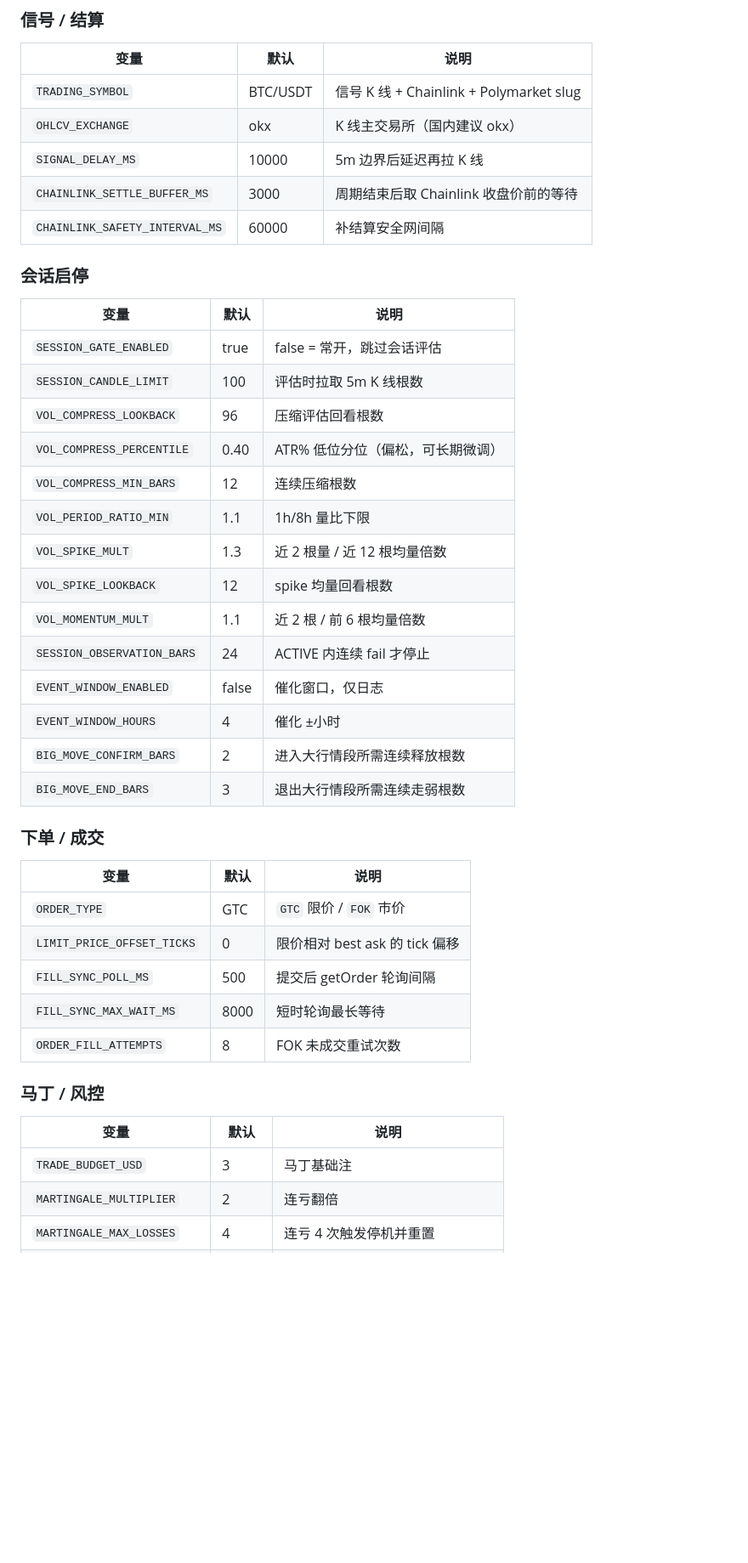
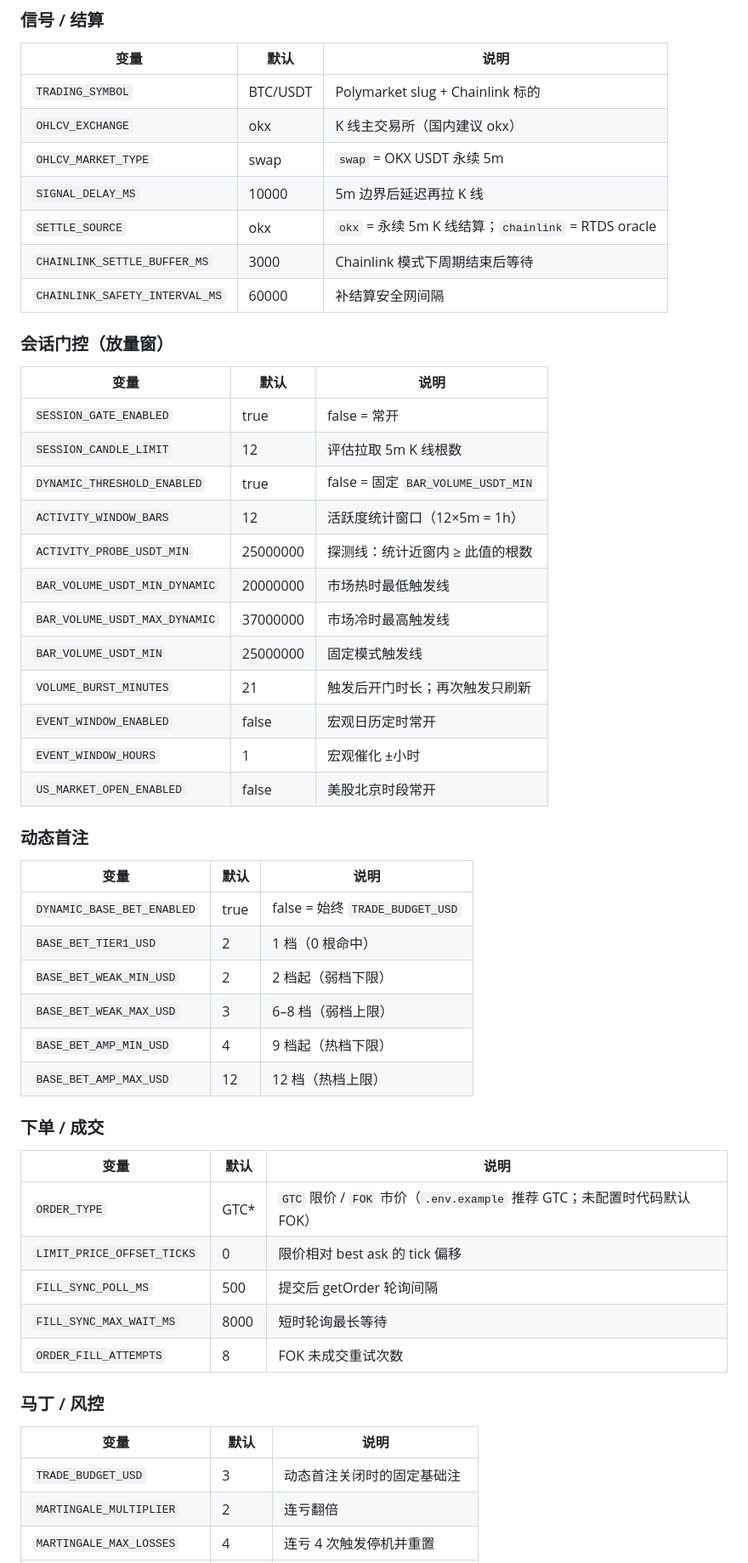
Before and after one commit to louyiwei38-blip/weishao, a Markdown page: README.md, the part around one of its changes. Shown at 85% size. GitHub-like rendering; blank space fills up the shorter version.

```diff
--- a/README.md
+++ b/README.md
@@ -138,36 +153,47 @@ logs/
 
 | 变量 | 默认 | 说明 |
 |------|------|------|
-| `TRADING_SYMBOL` | BTC/USDT | 信号 K 线 + Chainlink + Polymarket slug |
+| `TRADING_SYMBOL` | BTC/USDT | Polymarket slug + Chainlink 标的 |
 | `OHLCV_EXCHANGE` | okx | K 线主交易所（国内建议 okx） |
+| `OHLCV_MARKET_TYPE` | swap | `swap` = OKX USDT 永续 5m |
 | `SIGNAL_DELAY_MS` | 10000 | 5m 边界后延迟再拉 K 线 |
-| `CHAINLINK_SETTLE_BUFFER_MS` | 3000 | 周期结束后取 Chainlink 收盘价前的等待 |
+| `SETTLE_SOURCE` | okx | `okx` = 永续 5m K 线结算；`chainlink` = RTDS oracle |
+| `CHAINLINK_SETTLE_BUFFER_MS` | 3000 | Chainlink 模式下周期结束后等待 |
 | `CHAINLINK_SAFETY_INTERVAL_MS` | 60000 | 补结算安全网间隔 |
 
-### 会话启停
+### 会话门控（放量窗）
 
 | 变量 | 默认 | 说明 |
 |------|------|------|
-| `SESSION_GATE_ENABLED` | true | false = 常开，跳过会话评估 |
-| `SESSION_CANDLE_LIMIT` | 100 | 评估时拉取 5m K 线根数 |
-| `VOL_COMPRESS_LOOKBACK` | 96 | 压缩评估回看根数 |
-| `VOL_COMPRESS_PERCENTILE` | 0.40 | ATR% 低位分位（偏松，可长期微调） |
-| `VOL_COMPRESS_MIN_BARS` | 12 | 连续压缩根数 |
-| `VOL_PERIOD_RATIO_MIN` | 1.1 | 1h/8h 量比下限 |
-| `VOL_SPIKE_MULT` | 1.3 | 近 2 根量 / 近 12 根均量倍数 |
-| `VOL_SPIKE_LOOKBACK` | 12 | spike 均量回看根数 |
-| `VOL_MOMENTUM_MULT` | 1.1 | 近 2 根 / 前 6 根均量倍数 |
-| `SESSION_OBSERVATION_BARS` | 24 | ACTIVE 内连续 fail 才停止 |
-| `EVENT_WINDOW_ENABLED` | false | 催化窗口，仅日志 |
-| `EVENT_WINDOW_HOURS` | 4 | 催化 ±小时 |
-| `BIG_MOVE_CONFIRM_BARS` | 2 | 进入大行情段所需连续释放根数 |
-| `BIG_MOVE_END_BARS` | 3 | 退出大行情段所需连续走弱根数 |
+| `SESSION_GATE_ENABLED` | true | false = 常开 |
+| `SESSION_CANDLE_LIMIT` | 12 | 评估拉取 5m K 线根数 |
+| `DYNAMIC_THRESHOLD_ENABLED` | true | false = 固定 `BAR_VOLUME_USDT_MIN` |
+| `ACTIVITY_WINDOW_BARS` | 12 | 活跃度统计窗口（12×5m = 1h） |
+| `ACTIVITY_PROBE_USDT_MIN` | 25000000 | 探测线：统计近窗内 ≥ 此值的根数 |
+| `BAR_VOLUME_USDT_MIN_DYNAMIC` | 20000000 | 市场热时最低触发线 |
+| `BAR_VOLUME_USDT_MAX_DYNAMIC` | 37000000 | 市场冷时最高触发线 |
+| `BAR_VOLUME_USDT_MIN` | 25000000 | 固定模式触发线 |
+| `VOLUME_BURST_MINUTES` | 21 | 触发后开门时长；再次触发只刷新 |
+| `EVENT_WINDOW_ENABLED` | false | 宏观日历定时常开 |
+| `EVENT_WINDOW_HOURS` | 1 | 宏观催化 ±小时 |
+| `US_MARKET_OPEN_ENABLED` | false | 美股北京时段常开 |
+
+### 动态首注
+
+| 变量 | 默认 | 说明 |
+|------|------|------|
+| `DYNAMIC_BASE_BET_ENABLED` | true | false = 始终 `TRADE_BUDGET_USD` |
+| `BASE_BET_TIER1_USD` | 2 | 1 档（0 根命中） |
+| `BASE_BET_WEAK_MIN_USD` | 2 | 2 档起（弱档下限） |
+| `BASE_BET_WEAK_MAX_USD` | 3 | 6–8 档（弱档上限） |
+| `BASE_BET_AMP_MIN_USD` | 4 | 9 档起（热档下限） |
+| `BASE_BET_AMP_MAX_USD` | 12 | 12 档（热档上限） |
 
 ### 下单 / 成交
 
 | 变量 | 默认 | 说明 |
 |------|------|------|
-| `ORDER_TYPE` | GTC | `GTC` 限价 / `FOK` 市价 |
+| `ORDER_TYPE` | GTC* | `GTC` 限价 / `FOK` 市价（`.env.example` 推荐 GTC；未配置时代码默认 FOK） |
 | `LIMIT_PRICE_OFFSET_TICKS` | 0 | 限价相对 best ask 的 tick 偏移 |
 | `FILL_SYNC_POLL_MS` | 500 | 提交后 getOrder 轮询间隔 |
 | `FILL_SYNC_MAX_WAIT_MS` | 8000 | 短时轮询最长等待 |
@@ -177,7 +203,7 @@ logs/
 
 | 变量 | 默认 | 说明 |
 |------|------|------|
-| `TRADE_BUDGET_USD` | 3 | 马丁基础注 |
+| `TRADE_BUDGET_USD` | 3 | 动态首注关闭时的固定基础注 |
 | `MARTINGALE_MULTIPLIER` | 2 | 连亏翻倍 |
 | `MARTINGALE_MAX_LOSSES` | 4 | 连亏 4 次触发停机并重置 |
 | `MAX_DAILY_LOSS_USD` | 10000 | 日亏损上限 |
```
Also changed, not shown: other parts of README.md (+65 -45 lines).
